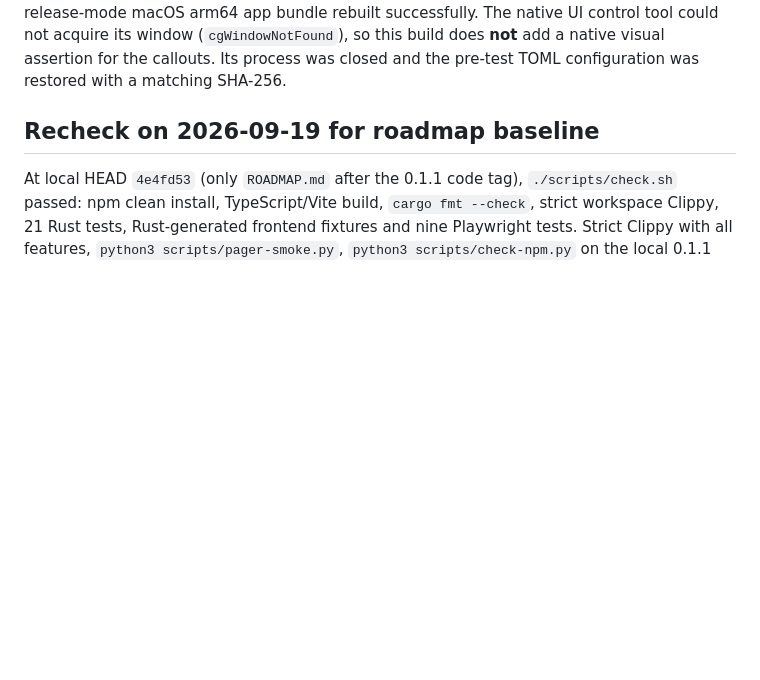
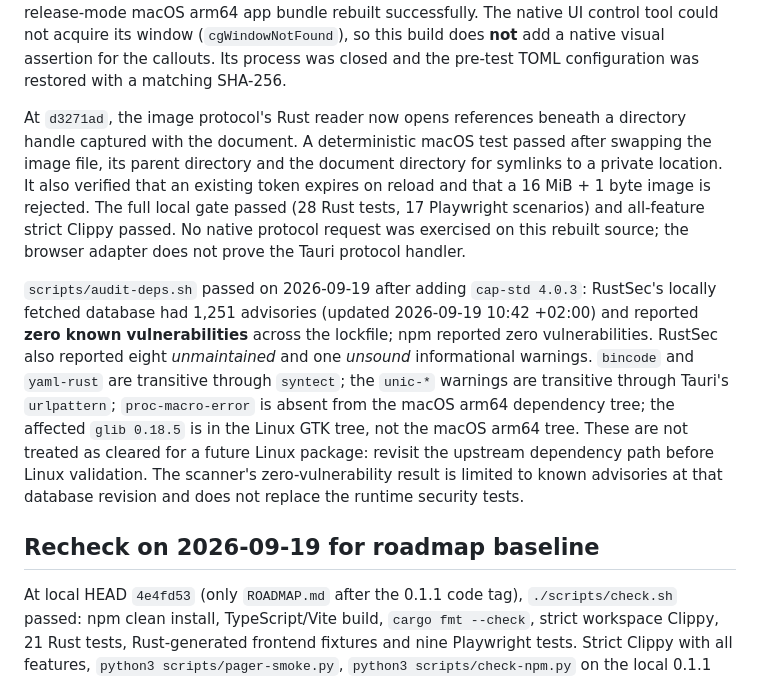
Before and after one commit to OthmaneBlial/marklight, a Markdown page: docs/VALIDATION.md, the part around the change. Rendered like a GitHub page; blank space fills up the shorter version.

Commit message:
docs: record image scope and advisory audit

```diff
--- a/docs/VALIDATION.md
+++ b/docs/VALIDATION.md
@@ -47,6 +47,28 @@ macOS arm64 app bundle rebuilt successfully. The native UI control tool could
 not acquire its window (`cgWindowNotFound`), so this build does **not** add a
 native visual assertion for the callouts. Its process was closed and the
 pre-test TOML configuration was restored with a matching SHA-256.
+
+At `d3271ad`, the image protocol's Rust reader now opens references beneath a
+directory handle captured with the document. A deterministic macOS test passed
+after swapping the image file, its parent directory and the document directory
+for symlinks to a private location. It also verified that an existing token
+expires on reload and that a 16 MiB + 1 byte image is rejected. The full local
+gate passed (28 Rust tests, 17 Playwright scenarios) and all-feature strict
+Clippy passed. No native protocol request was exercised on this rebuilt source;
+the browser adapter does not prove the Tauri protocol handler.
+
+`scripts/audit-deps.sh` passed on 2026-09-19 after adding `cap-std 4.0.3`:
+RustSec's locally fetched database had 1,251 advisories (updated
+2026-09-19 10:42 +02:00) and reported **zero known vulnerabilities** across the
+lockfile; npm reported zero vulnerabilities. RustSec also reported eight
+*unmaintained* and one *unsound* informational warnings. `bincode` and
+`yaml-rust` are transitive through `syntect`; the `unic-*` warnings are
+transitive through Tauri's `urlpattern`; `proc-macro-error` is absent from the
+macOS arm64 dependency tree; the affected `glib 0.18.5` is in the Linux GTK
+tree, not the macOS arm64 tree. These are not treated as cleared for a future
+Linux package: revisit the upstream dependency path before Linux validation.
+The scanner's zero-vulnerability result is limited to known advisories at that
+database revision and does not replace the runtime security tests.
 
 ## Recheck on 2026-09-19 for roadmap baseline
 
```
Also changed, not shown: ROADMAP.md (+4 -1 lines).
